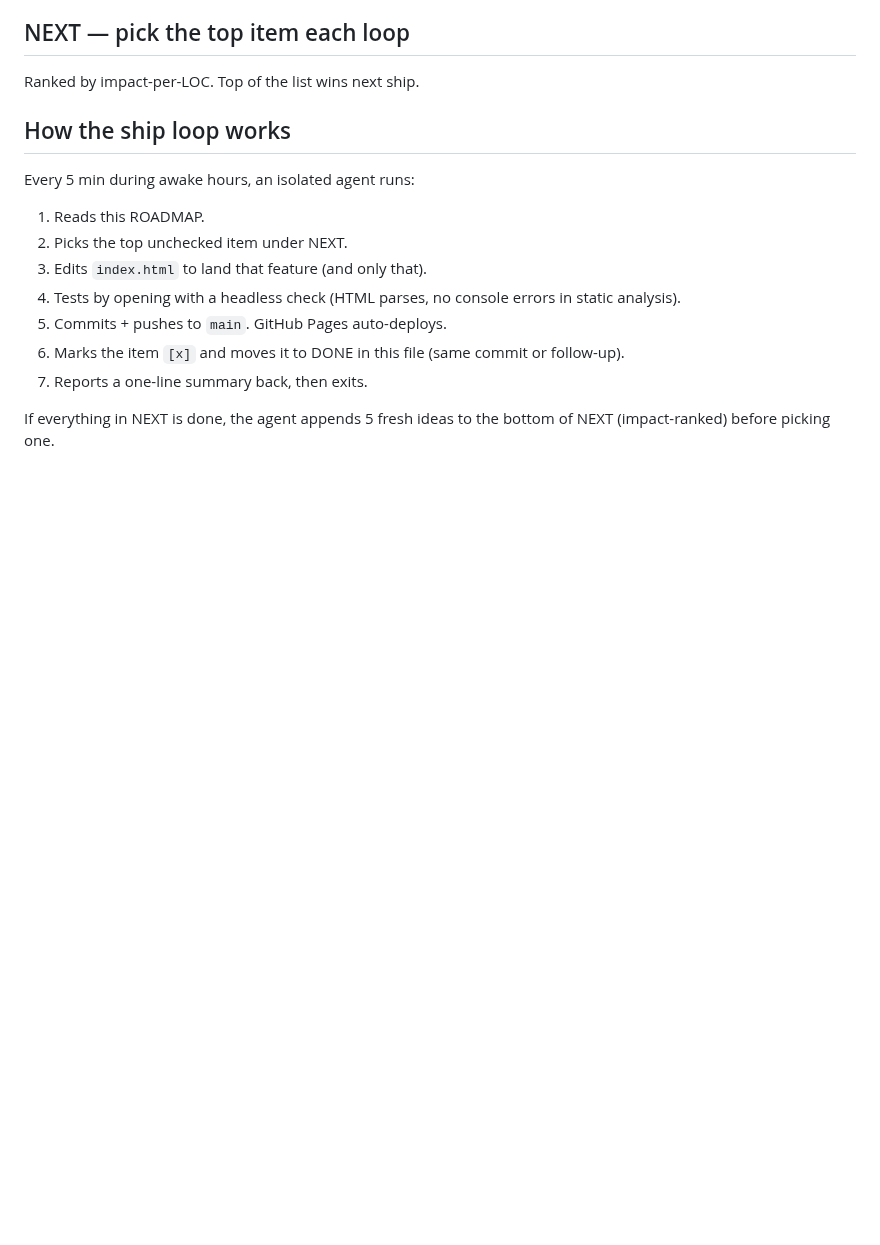
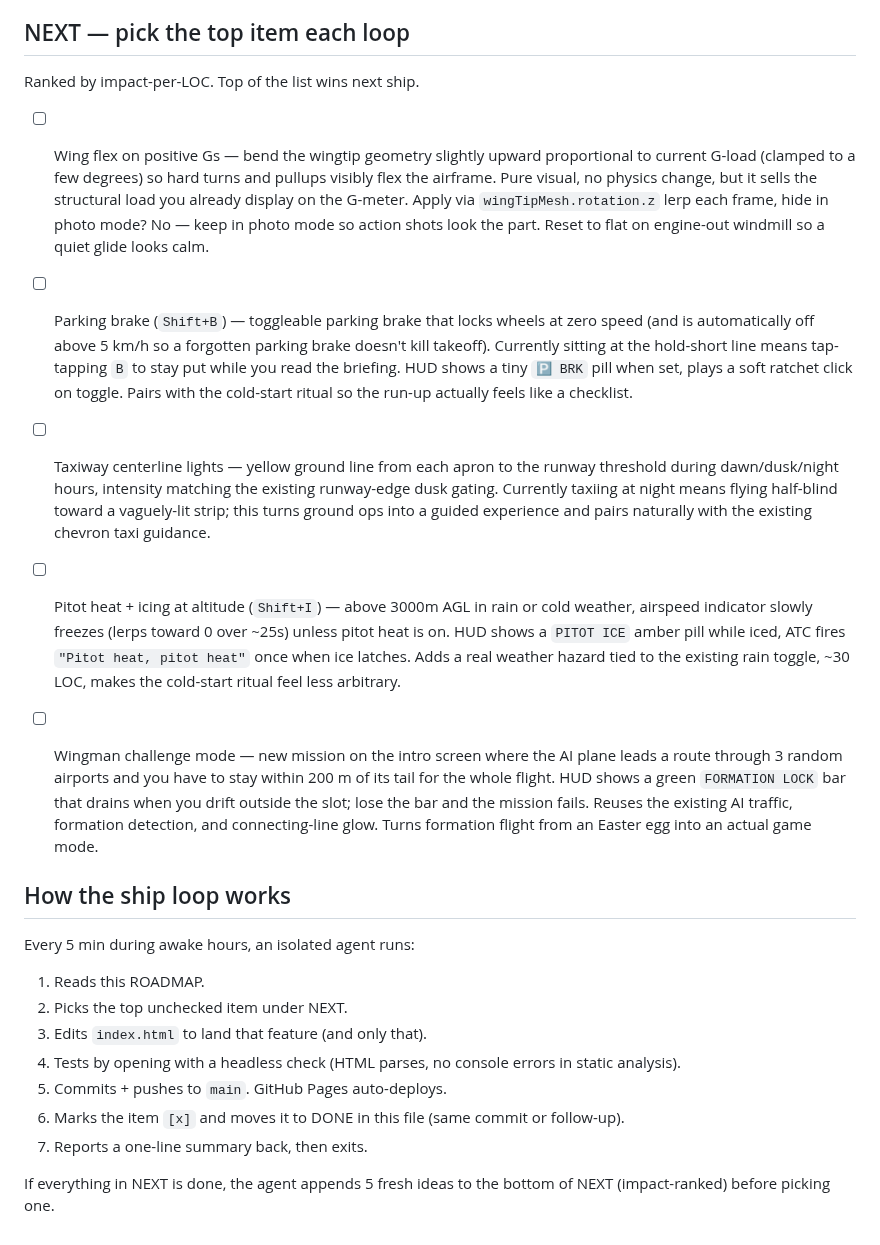
Before and after one commit to Sanjays2402/flight-sim, a Markdown page: ROADMAP.md, the part around the change. Drawn GitHub-style; blank space fills up the shorter version.

Commit message:
chore(flight): refill roadmap

```diff
--- a/ROADMAP.md
+++ b/ROADMAP.md
@@ -134,6 +134,12 @@ Single-file Three.js flight sim shipping to https://sanjays2402.github.io/flight
 ## NEXT — pick the top item each loop
 Ranked by impact-per-LOC. Top of the list wins next ship.
 
+- [ ] Wing flex on positive Gs — bend the wingtip geometry slightly upward proportional to current G-load (clamped to a few degrees) so hard turns and pullups visibly flex the airframe. Pure visual, no physics change, but it sells the structural load you already display on the G-meter. Apply via `wingTipMesh.rotation.z` lerp each frame, hide in photo mode? No — keep in photo mode so action shots look the part. Reset to flat on engine-out windmill so a quiet glide looks calm.
+- [ ] Parking brake (`Shift+B`) — toggleable parking brake that locks wheels at zero speed (and is automatically off above 5 km/h so a forgotten parking brake doesn't kill takeoff). Currently sitting at the hold-short line means tap-tapping `B` to stay put while you read the briefing. HUD shows a tiny `🅿 BRK` pill when set, plays a soft ratchet click on toggle. Pairs with the cold-start ritual so the run-up actually feels like a checklist.
+- [ ] Taxiway centerline lights — yellow ground line from each apron to the runway threshold during dawn/dusk/night hours, intensity matching the existing runway-edge dusk gating. Currently taxiing at night means flying half-blind toward a vaguely-lit strip; this turns ground ops into a guided experience and pairs naturally with the existing chevron taxi guidance.
+- [ ] Pitot heat + icing at altitude (`Shift+I`) — above 3000m AGL in rain or cold weather, airspeed indicator slowly freezes (lerps toward 0 over ~25s) unless pitot heat is on. HUD shows a `PITOT ICE` amber pill while iced, ATC fires `"Pitot heat, pitot heat"` once when ice latches. Adds a real weather hazard tied to the existing rain toggle, ~30 LOC, makes the cold-start ritual feel less arbitrary.
+- [ ] Wingman challenge mode — new mission on the intro screen where the AI plane leads a route through 3 random airports and you have to stay within 200 m of its tail for the whole flight. HUD shows a green `FORMATION LOCK` bar that drains when you drift outside the slot; lose the bar and the mission fails. Reuses the existing AI traffic, formation detection, and connecting-line glow. Turns formation flight from an Easter egg into an actual game mode.
+
 
 ## How the ship loop works
 Every 5 min during awake hours, an isolated agent runs:
```
